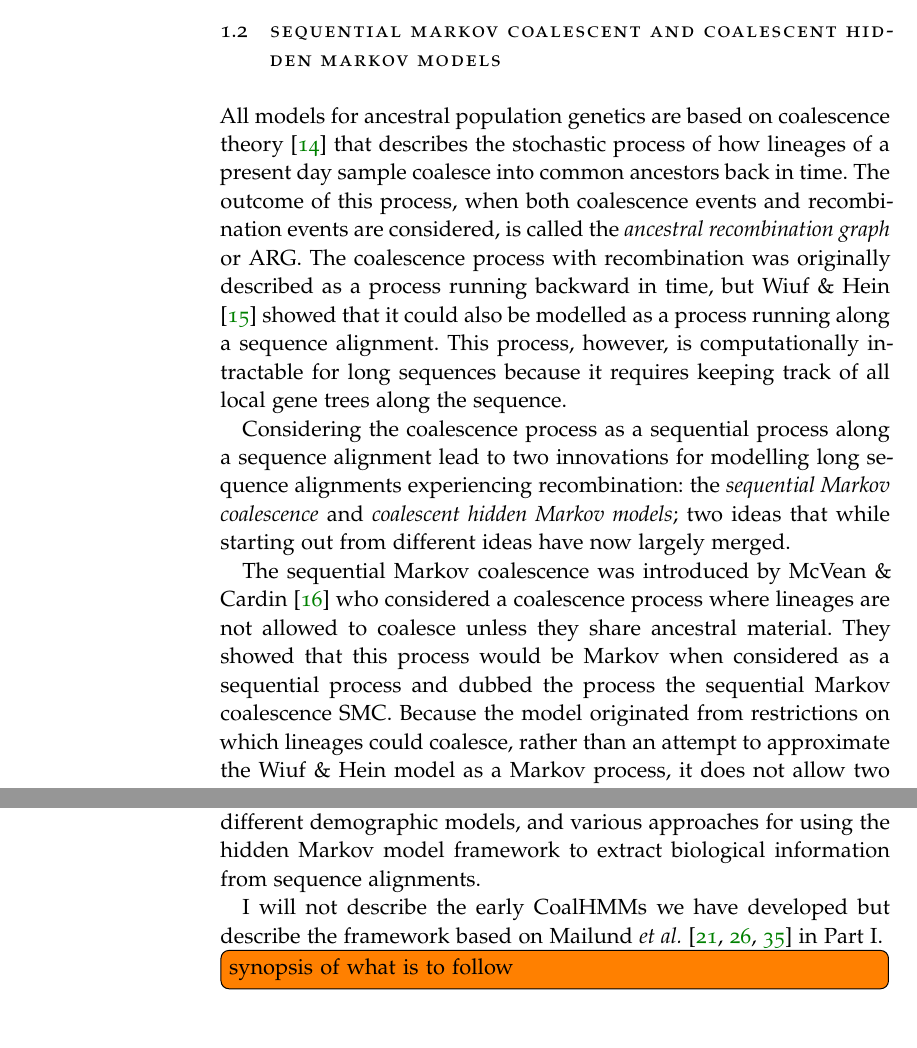
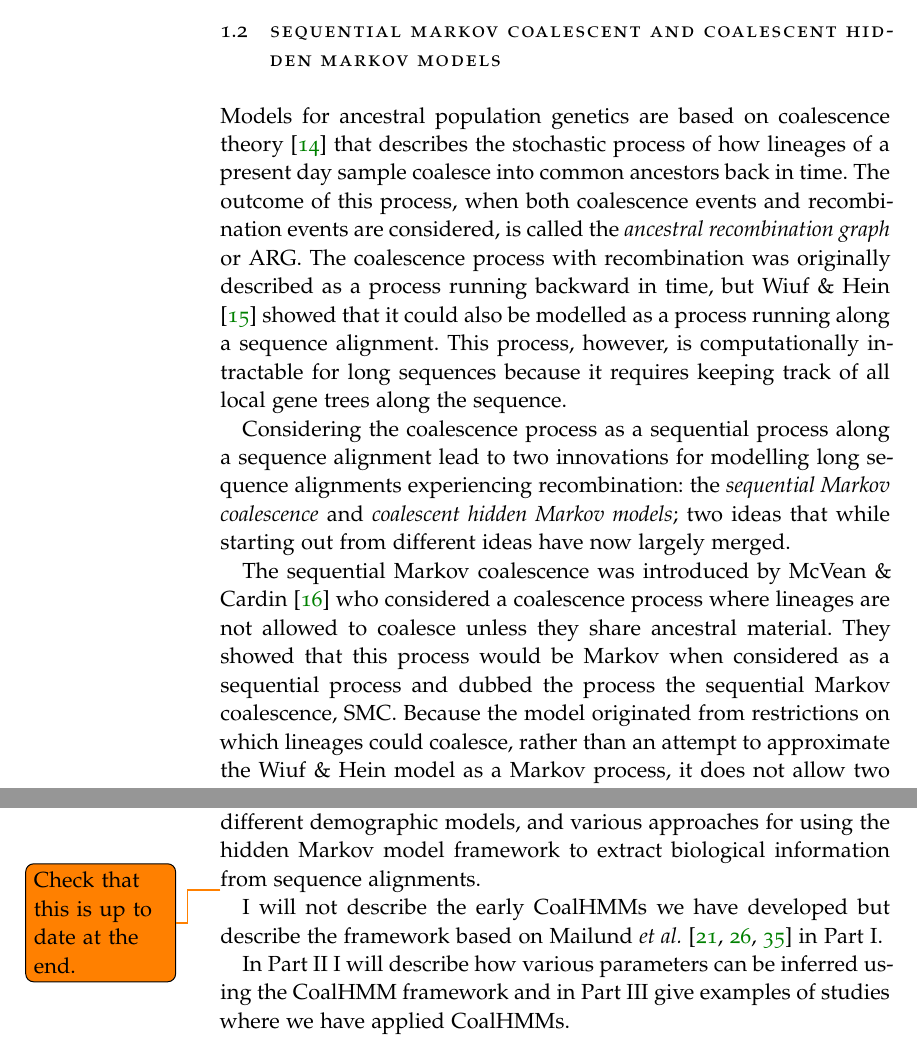
Before and after one commit to mailund/thesis, a LaTeX thesis (main.tex, which reads Chapters/Introduction.tex): two parts of pages 10 and 12 of 67 before the commit and two parts of pages 10 and 12 of 65 after it, joined at a grey line, cut so that both start at the same text. Compiled offline with pdfLaTeX; a missing font is replaced by an installed copy or a similar font; an older LaTeX class or package is replaced by its successor.

Commit message:
Edited a little in the introduction

```diff
--- a/Chapters/Introduction.tex
+++ b/Chapters/Introduction.tex
@@ -18,11 +18,11 @@ Sequencing technology, however, has progressed dramatically over the last decade
 
 \section{Sequential Markov coalescent and coalescent hidden Markov models}
 
-All models for ancestral population genetics are based on coalescence theory~\cite{Hein:2005vz} that describes the stochastic process of how lineages of a present day sample coalesce into common ancestors back in time. The outcome of this process, when both coalescence events and recombination events are considered, is called the \emph{ancestral recombination graph} or ARG. The coalescence process with recombination was originally described as a process running backward in time, but~\citet{Wiuf:1999gu} showed that it could also be modelled as a process running along a sequence alignment. This process, however, is computationally intractable for long sequences because it requires keeping track of all local gene trees along the sequence.
+Models for ancestral population genetics are based on coalescence theory~\cite{Hein:2005vz} that describes the stochastic process of how lineages of a present day sample coalesce into common ancestors back in time. The outcome of this process, when both coalescence events and recombination events are considered, is called the \emph{ancestral recombination graph} or ARG. The coalescence process with recombination was originally described as a process running backward in time, but~\citet{Wiuf:1999gu} showed that it could also be modelled as a process running along a sequence alignment. This process, however, is computationally intractable for long sequences because it requires keeping track of all local gene trees along the sequence.
 
 Considering the coalescence process as a sequential process along a sequence alignment lead to two innovations for modelling long sequence alignments experiencing recombination: the \emph{sequential Markov coalescence} and \emph{coalescent hidden Markov models}; two ideas that while starting out from different ideas have now largely merged.
 
-The sequential Markov coalescence was introduced by~\citet{McVean:2005ho} who considered a coalescence process where lineages are not allowed to coalesce unless they share ancestral material. They showed that this process would be Markov when considered as a sequential process and dubbed the process the sequential Markov coalescence SMC. Because the model originated from restrictions on which lineages could coalesce, rather than an attempt to approximate the Wiuf \& Hein model as a Markov process, it does not allow two lineages resulting from a recombination to re-coalesce unless they have first coalesced with other lineages. Consequently, when there are few lineages a large fraction of the coalescence event that would be allowed in the coalescence process are not allowed in the SMC. This was amended by~\citet{Marjoram:2006hp} in a model named SMC$^\prime$ that matches the SMC process except for explicitly allowing these back-coalescence events. This model was further extended to allow higher order Markov dependencies in the MaCS model by \citet{Chen:2009fg}. This early work on sequential Markov coalescence models focused on simulating sequence data and not on data analysis.
+The sequential Markov coalescence was introduced by~\citet{McVean:2005ho} who considered a coalescence process where lineages are not allowed to coalesce unless they share ancestral material. They showed that this process would be Markov when considered as a sequential process and dubbed the process the sequential Markov coalescence, SMC. Because the model originated from restrictions on which lineages could coalesce, rather than an attempt to approximate the Wiuf \& Hein model as a Markov process, it does not allow two lineages resulting from a recombination to re-coalesce unless they have first coalesced with other lineages. Consequently, when there are few lineages a large fraction of the coalescence event that would be allowed in the coalescence process are not allowed in the SMC. This was amended by~\citet{Marjoram:2006hp} in a model named SMC$^\prime$ that matches the SMC process except for explicitly allowing these back-coalescence events. This model was further extended to allow higher order Markov dependencies in the MaCS model by \citet{Chen:2009fg}. This early work on sequential Markov coalescence models focused on simulating sequence data and not on data analysis.
 
 Independently of the work on sequential Markov coalescent models we developed a model for inferring the speciation dates of the human-chimpanzee and human-gorilla splits in \citeauthor{Hobolth:2007gz} (\citeyear{Hobolth:2007gz}) \emph{\citetitle{Hobolth:2007gz}} \citep{Hobolth:2007gz}. While this model was based on ideas from \citet{Wiuf:1999gu}, combined with ideas from \citet{Takahata1995Divergence-time}, it did not explicitly model the coalescence process. Instead it simply specified a hidden Markov model with gene genealogies as hidden states and fitted the rate of changes in these to a sequence alignment. Parameters from the coalescence process were then inferred based on the fitted hidden Markov model parameters. The term \emph{coalescent hidden Markov model}, or CoalHMM, was coined in this paper.
 
@@ -40,6 +40,7 @@ This thesis is my attempt at describing the current status of coalescence hidden
 
 In the following chapters I describe my work on algorithms for constructing coalescence hidden Markov models, selecting between different demographic models, and various approaches for using the hidden Markov model framework to extract biological information from sequence alignments.
 
+\todo{Check that this is up to date at the end.}
 I will not describe the early CoalHMMs we have developed but describe the framework based on \citet{Mailund:2011dv,Mailund:2012ew,springerlink:10.1007/978-3-642-31131-4_3} in Part I.
 
-\todo[inline]{synopsis of what is to follow}
+In Part~II I will describe how various parameters can be inferred using the CoalHMM framework and in Part~III give examples of studies where we have applied CoalHMMs.
```
Also changed, not shown: main.tex (+4 -4 lines), Chapters/Introduction.tex (2 more changed lines).
